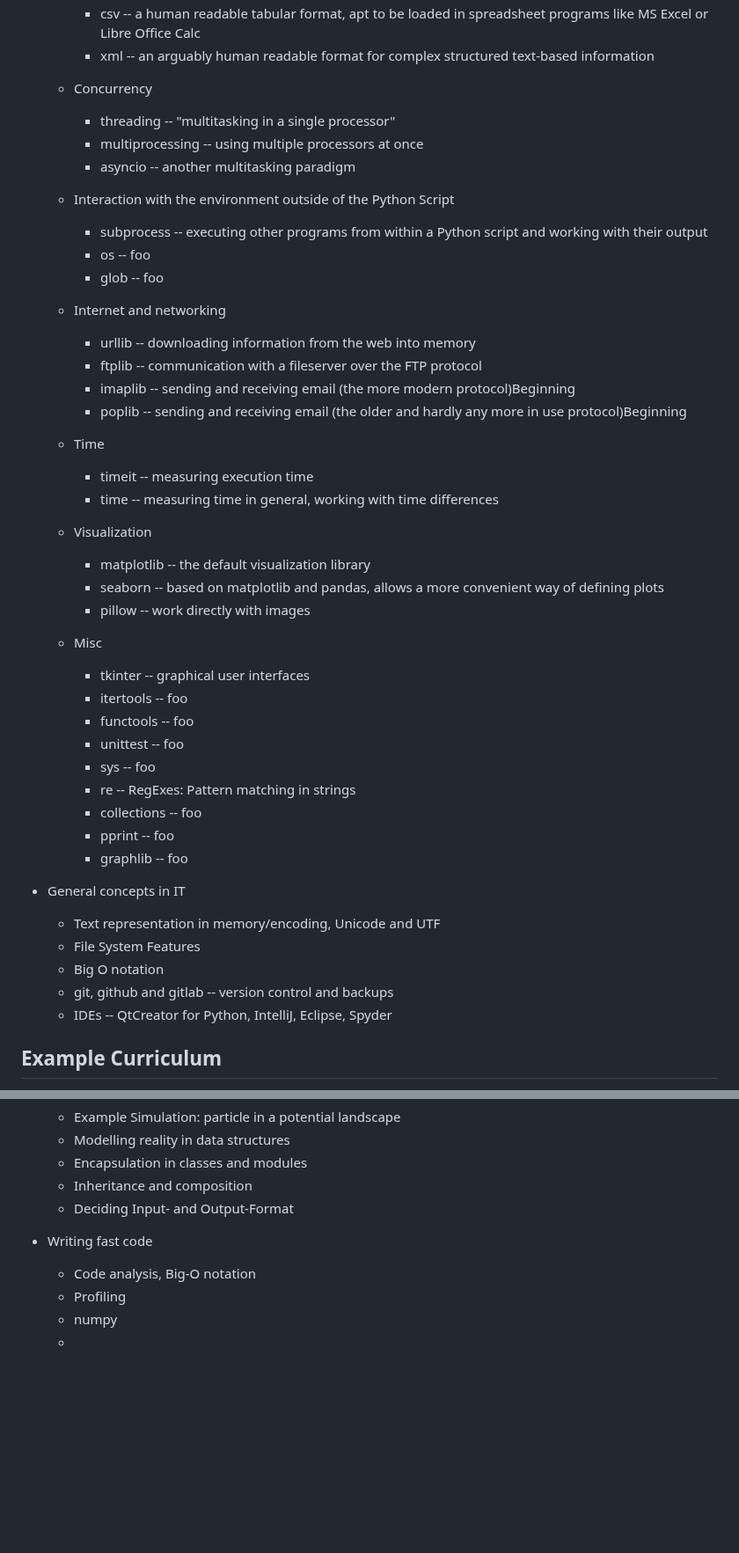
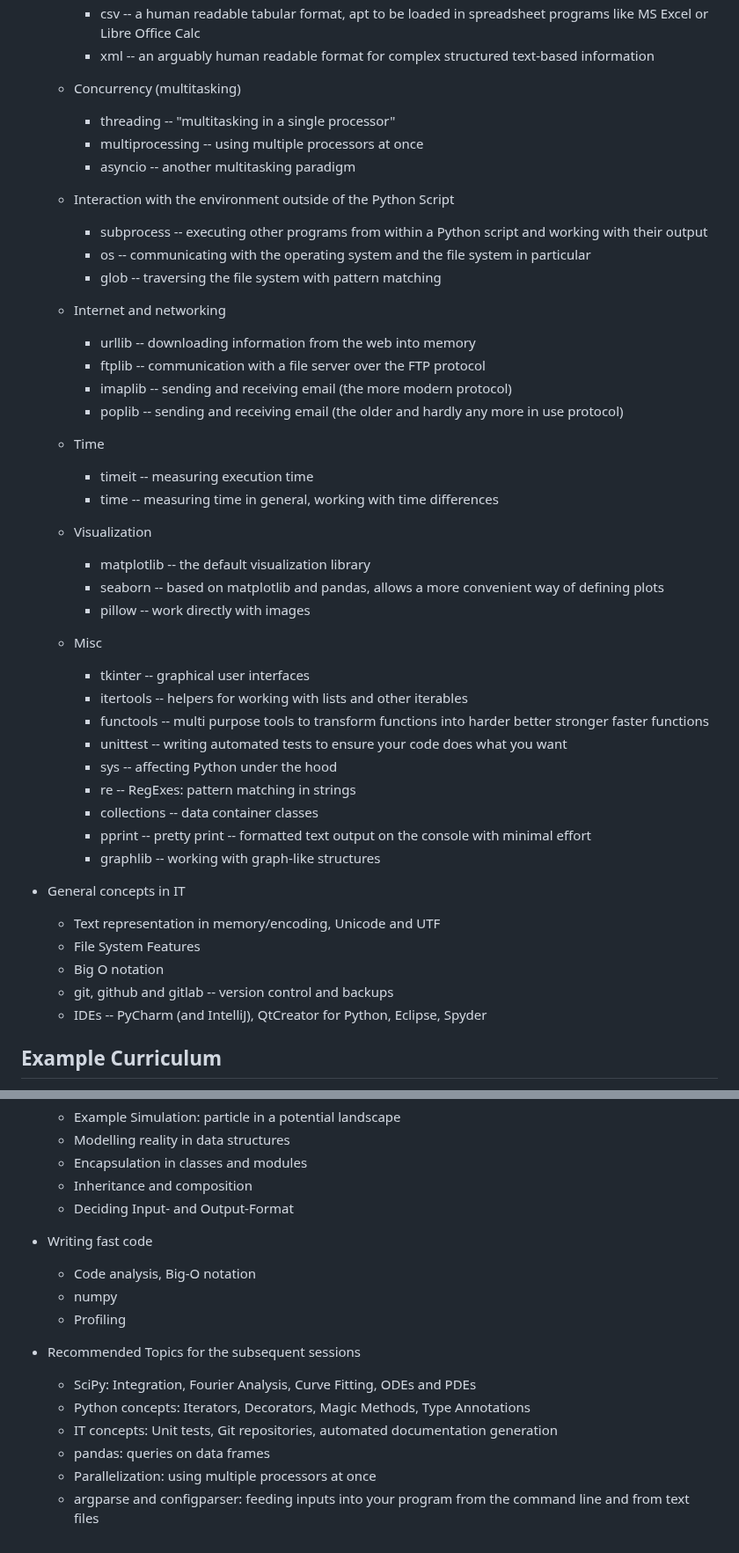
Before and after one commit to TheBlueChameleon/Py_ForScientists, a Markdown page: Concept.md, 2 parts joined by grey strips. Shown at 88% size. Rendered like a GitHub page; blank space fills up the shorter version.

Commit message:
completes concept

```diff
--- a/Concept.md
+++ b/Concept.md
@@ -60,21 +60,21 @@ The below list of topics is a non-exhaustive list of what I feel capable of expl
         - csv -- a human readable tabular format, apt to be loaded in spreadsheet programs like MS Excel or Libre Office Calc
         - xml -- an arguably human readable format for complex structured text-based information
 
-    + Concurrency
+    + Concurrency (multitasking)
         - threading -- "multitasking in a single processor"
         - multiprocessing -- using multiple processors at once
         - asyncio -- another multitasking paradigm
 
     + Interaction with the environment outside of the Python Script
         - subprocess -- executing other programs from within a Python script and working with their output
-        - os -- foo
-        - glob -- foo
+        - os -- communicating with the operating system and the file system in particular
+        - glob -- traversing the file system with pattern matching
 
     + Internet and networking
         - urllib -- downloading information from the web into memory
-        - ftplib -- communication with a fileserver over the FTP protocol
-        - imaplib -- sending and receiving email (the more modern protocol)Beginning
-        - poplib -- sending and receiving email (the older and hardly any more in use protocol)Beginning
+        - ftplib -- communication with a file server over the FTP protocol
+        - imaplib -- sending and receiving email (the more modern protocol)
+        - poplib -- sending and receiving email (the older and hardly any more in use protocol)
 
     + Time
         - timeit -- measuring execution time
@@ -87,21 +87,21 @@ The below list of topics is a non-exhaustive list of what I feel capable of expl
 
     + Misc
         - tkinter -- graphical user interfaces
-        - itertools -- foo
-        - functools -- foo
-        - unittest -- foo
-        - sys -- foo
-        - re -- RegExes: Pattern matching in strings
-        - collections -- foo
-        - pprint -- foo
-        - graphlib -- foo
+        - itertools -- helpers for working with lists and other iterables
+        - functools -- multi purpose tools to transform functions into harder better stronger faster functions
+        - unittest -- writing automated tests to ensure your code does what you want
+        - sys -- affecting Python under the hood
+        - re -- RegExes: pattern matching in strings
+        - collections -- data container classes
+        - pprint -- pretty print -- formatted text output on the console with minimal effort
+        - graphlib -- working with graph-like structures
 
 * General concepts in IT
     + Text representation in memory/encoding, Unicode and UTF
     + File System Features
     + Big O notation
     + git, github and gitlab -- version control and backups
-    + IDEs -- QtCreator for Python, IntelliJ, Eclipse, Spyder
+    + IDEs -- PyCharm (and IntelliJ), QtCreator for Python, Eclipse, Spyder
 
 
 ## Example Curriculum
@@ -116,6 +116,13 @@ The following selection from the topics above is based on my personal experience
 
 * Writing fast code
     - Code analysis, Big-O notation
+    - numpy
     - Profiling
-    - numpy
-    -
+
+* Recommended Topics for the subsequent sessions
+    - SciPy: Integration, Fourier Analysis, Curve Fitting, ODEs and PDEs
+    - Python concepts: Iterators, Decorators, Magic Methods, Type Annotations
+    - IT concepts: Unit tests, Git repositories, automated documentation generation
+    - pandas: queries on data frames
+    - Parallelization: using multiple processors at once
+    - argparse and configparser: feeding inputs into your program from the command line and from text files
```
